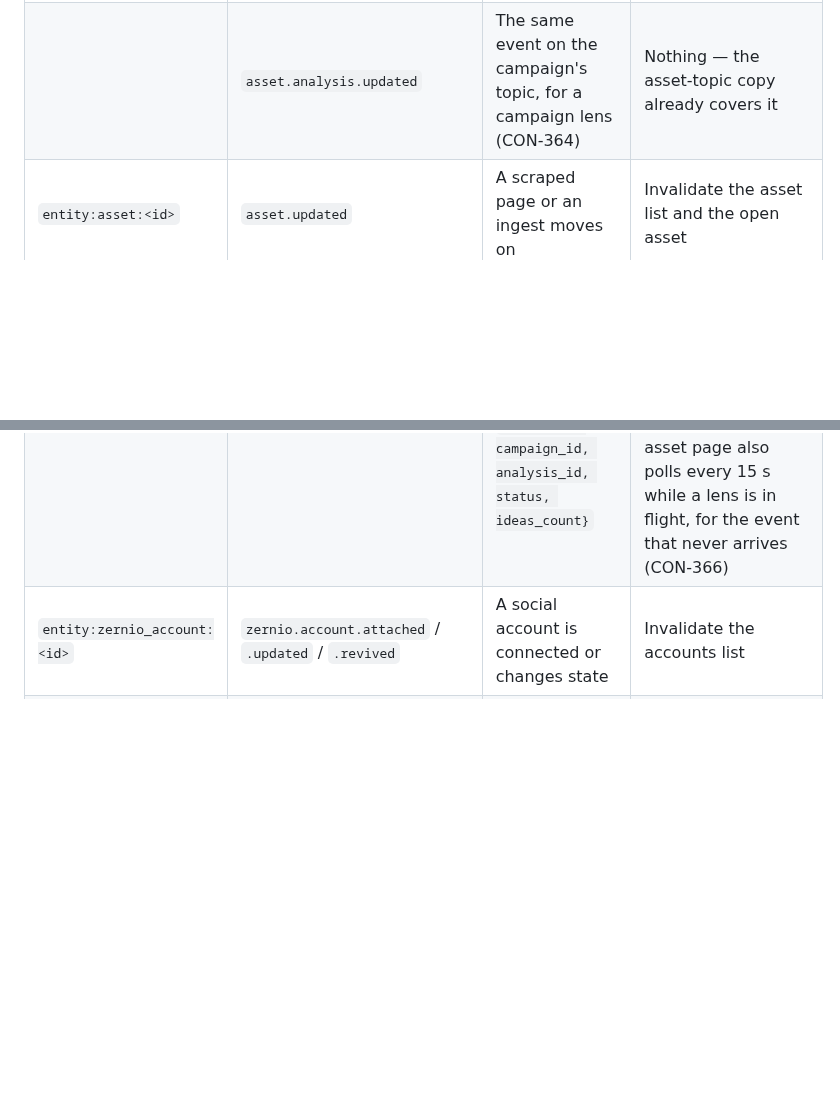
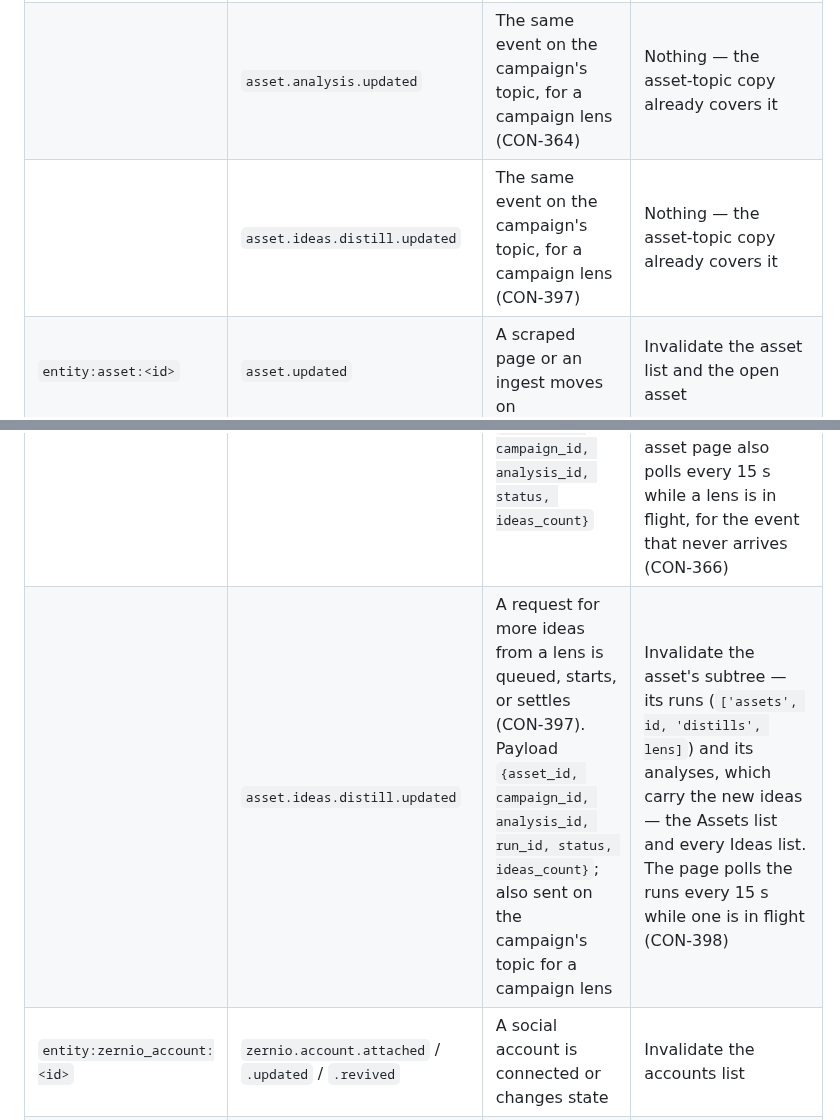
Before and after one commit to ogen-app/ui, a Markdown page: docs/events.md, 2 parts joined by grey strips. GitHub-like rendering; blank space fills up the shorter version.

```diff
--- a/docs/events.md
+++ b/docs/events.md
@@ -89,8 +89,10 @@ a skipped event is caught up rather than lost. The match is exact: a write on
 | `entity:campaign:<id>` | `assistant.completed` / `assistant.failed` | A campaign-assistant run ends | Invalidate the campaign; muted for the starting tab |
 | | `content_plan.completed` / `content_plan.failed` | Content-plan generation ends | Invalidate the campaign's posts |
 | | `asset.analysis.updated` | The same event on the campaign's topic, for a campaign lens (CON-364) | Nothing — the asset-topic copy already covers it |
+| | `asset.ideas.distill.updated` | The same event on the campaign's topic, for a campaign lens (CON-397) | Nothing — the asset-topic copy already covers it |
 | `entity:asset:<id>` | `asset.updated` | A scraped page or an ingest moves on | Invalidate the asset list and the open asset |
 | | `asset.analysis.updated` | An analysis lens is queued, starts, or settles (CON-364). Payload `{asset_id, campaign_id, analysis_id, status, ideas_count}` | Invalidate the asset's subtree — which holds its analyses (`['assets', id, 'analyses']`) — and every Ideas list, since a settled lens files new ideas. The asset page also polls every 15 s while a lens is in flight, for the event that never arrives (CON-366) |
+| | `asset.ideas.distill.updated` | A request for more ideas from a lens is queued, starts, or settles (CON-397). Payload `{asset_id, campaign_id, analysis_id, run_id, status, ideas_count}`; also sent on the campaign's topic for a campaign lens | Invalidate the asset's subtree — its runs (`['assets', id, 'distills', lens]`) and its analyses, which carry the new ideas — the Assets list and every Ideas list. The page polls the runs every 15 s while one is in flight (CON-398) |
 | `entity:zernio_account:<id>` | `zernio.account.attached` / `.updated` / `.revived` | A social account is connected or changes state | Invalidate the accounts list |
 | | `zernio.account.attach_failed` | Connecting an account failed | **Toasts** — unexpected, actionable, invisible on whatever screen you are on |
 | | `zernio.account.disconnected` | An account was disconnected | **Toasts**, same reason |
```
Also changed, not shown: docs/asset-page.md (+19 -0 lines), docs/asset-page/6-distill-more-ideas.png (added), 16 other files.
